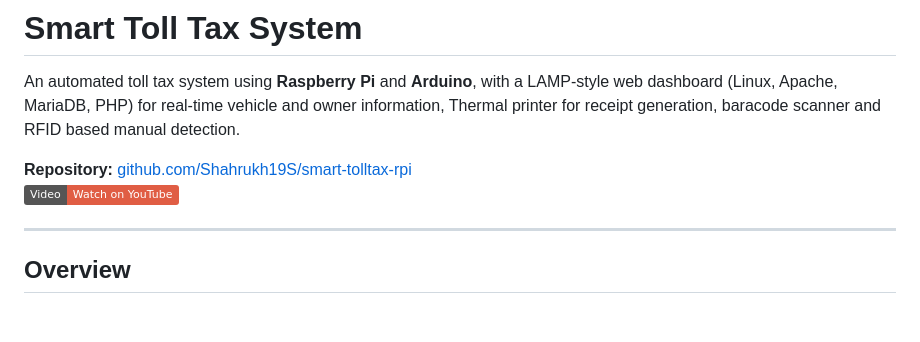
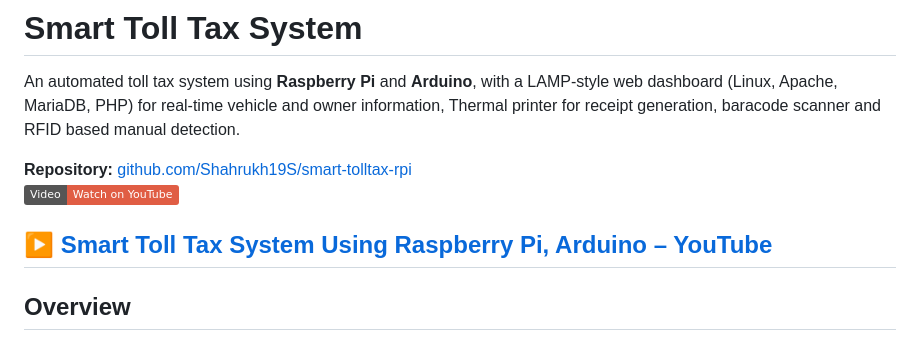
Before and after one commit to Shahrukh19S/smart-tolltax-rpi, a Markdown page: README.md, the part around the change. GitHub-like rendering; badges without logos; blank space fills up the shorter version.

```diff
--- a/README.md
+++ b/README.md
@@ -5,6 +5,7 @@ An automated toll tax system using **Raspberry Pi** and **Arduino**, with a LAMP
 **Repository:** [github.com/Shahrukh19S/smart-tolltax-rpi](https://github.com/Shahrukh19S/smart-tolltax-rpi)
 [![Project Video](https://img.shields.io/badge/Video-Watch%20on%20YouTube-red?style=flat&logo=youtube)](https://www.youtube.com/watch?v=n5ErGz2OViQ)
 
+**[▶ Smart Toll Tax System Using Raspberry Pi, Arduino – YouTube](https://www.youtube.com/watch?v=n5ErGz2OViQ)**
 ---
 
 ## Overview
```
